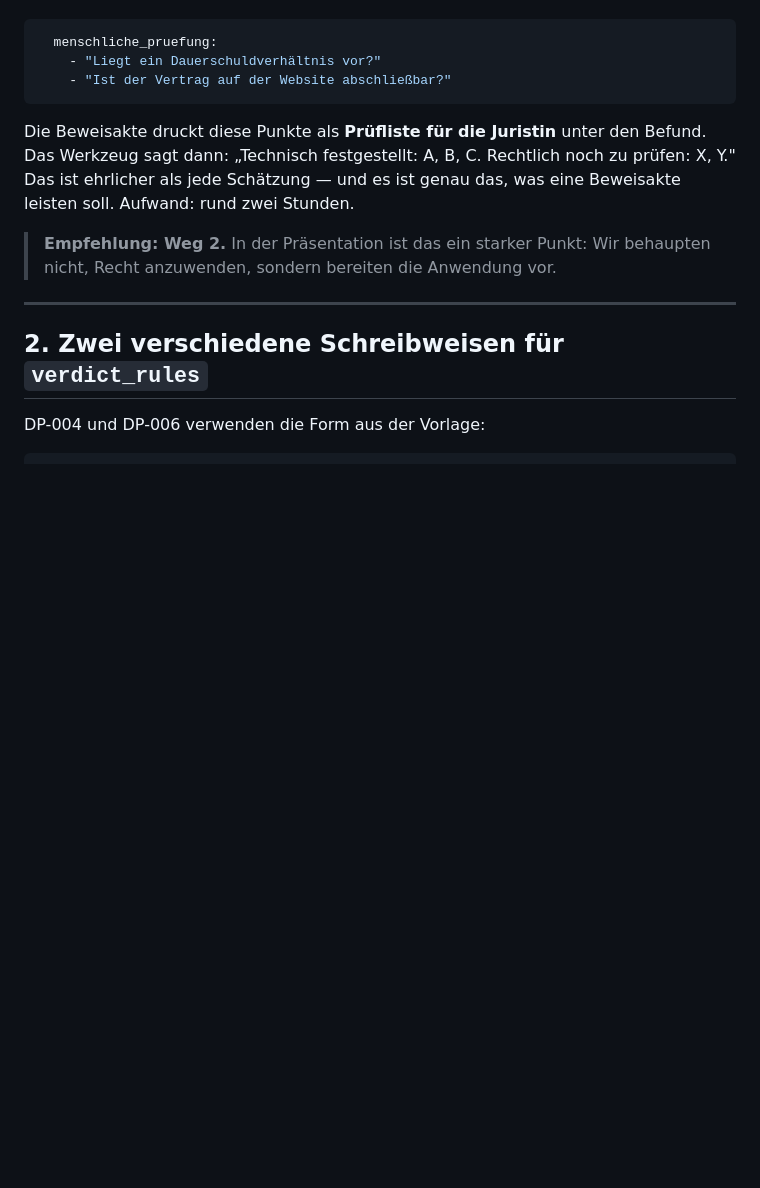
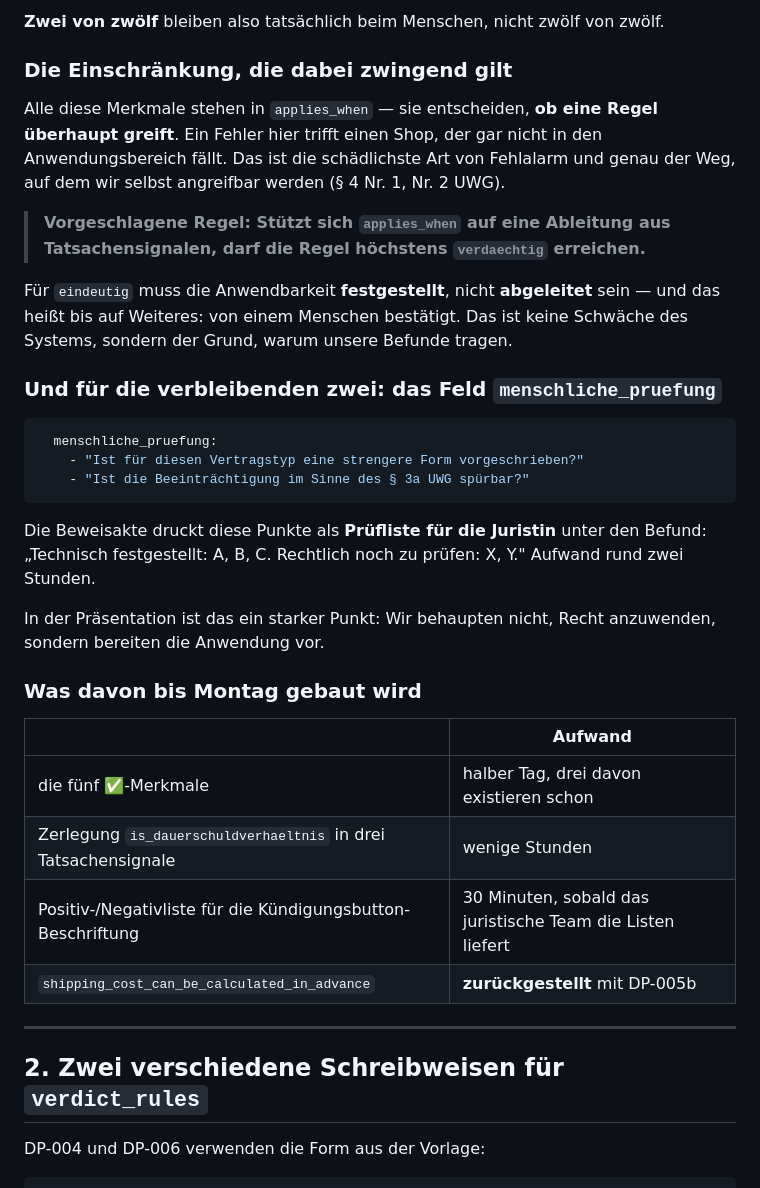
Before and after one commit to Rhinocerosdhkim/illegal-tech-dark-pattern-monitor, a Markdown page: docs/ABSTIMMUNG_Regelwerk.md, the part around one of its changes. GitHub-like rendering; blank space fills up the shorter version.

````diff
--- a/docs/ABSTIMMUNG_Regelwerk.md
+++ b/docs/ABSTIMMUNG_Regelwerk.md
@@ -65,13 +76,33 @@ Der letzte Punkt ist die gute Nachricht: Drei der aufwendigsten Wünsche sind du
+**Zwei von zwölf** bleiben also tatsächlich beim Menschen, nicht zwölf von zwölf.
+
+### Die Einschränkung, die dabei zwingend gilt
+
+Alle diese Merkmale stehen in `applies_when` — sie entscheiden, **ob eine Regel überhaupt greift**. Ein Fehler hier trifft einen Shop, der gar nicht in den Anwendungsbereich fällt. Das ist die schädlichste Art von Fehlalarm und genau der Weg, auf dem wir selbst angreifbar werden (§ 4 Nr. 1, Nr. 2 UWG).
+
+> **Vorgeschlagene Regel: Stützt sich `applies_when` auf eine Ableitung aus Tatsachensignalen, darf die Regel höchstens `verdaechtig` erreichen.**
+
+Für `eindeutig` muss die Anwendbarkeit **festgestellt**, nicht **abgeleitet** sein — und das heißt bis auf Weiteres: von einem Menschen bestätigt. Das ist keine Schwäche des Systems, sondern der Grund, warum unsere Befunde tragen.
+
+### Und für die verbleibenden zwei: das Feld `menschliche_pruefung`
 
 ```yaml
   menschliche_pruefung:
-    - "Liegt ein Dauerschuldverhältnis vor?"
-    - "Ist der Vertrag auf der Website abschließbar?"
+    - "Ist für diesen Vertragstyp eine strengere Form vorgeschrieben?"
+    - "Ist die Beeinträchtigung im Sinne des § 3a UWG spürbar?"
 ```
 
-Die Beweisakte druckt diese Punkte als **Prüfliste für die Juristin** unter den Befund. Das Werkzeug sagt dann: „Technisch festgestellt: A, B, C. Rechtlich noch zu prüfen: X, Y." Das ist ehrlicher als jede Schätzung — und es ist genau das, was eine Beweisakte leisten soll. Aufwand: rund zwei Stunden.
+Die Beweisakte druckt diese Punkte als **Prüfliste für die Juristin** unter den Befund: „Technisch festgestellt: A, B, C. Rechtlich noch zu prüfen: X, Y." Aufwand rund zwei Stunden.
 
-> **Empfehlung: Weg 2.** In der Präsentation ist das ein starker Punkt: Wir behaupten nicht, Recht anzuwenden, sondern bereiten die Anwendung vor.
+In der Präsentation ist das ein starker Punkt: Wir behaupten nicht, Recht anzuwenden, sondern bereiten die Anwendung vor.
+
+### Was davon bis Montag gebaut wird
+
+| | Aufwand |
+|---|---|
+| die fünf ✅-Merkmale | halber Tag, drei davon existieren schon |
+| Zerlegung `is_dauerschuldverhaeltnis` in drei Tatsachensignale | wenige Stunden |
+| Positiv-/Negativliste für die Kündigungsbutton-Beschriftung | 30 Minuten, sobald das juristische Team die Listen liefert |
+| `shipping_cost_can_be_calculated_in_advance` | **zurückgestellt** mit DP-005b |
 
 ---
 
````
Also changed, not shown: other parts of docs/ABSTIMMUNG_Regelwerk.md (+26 -15 lines).
